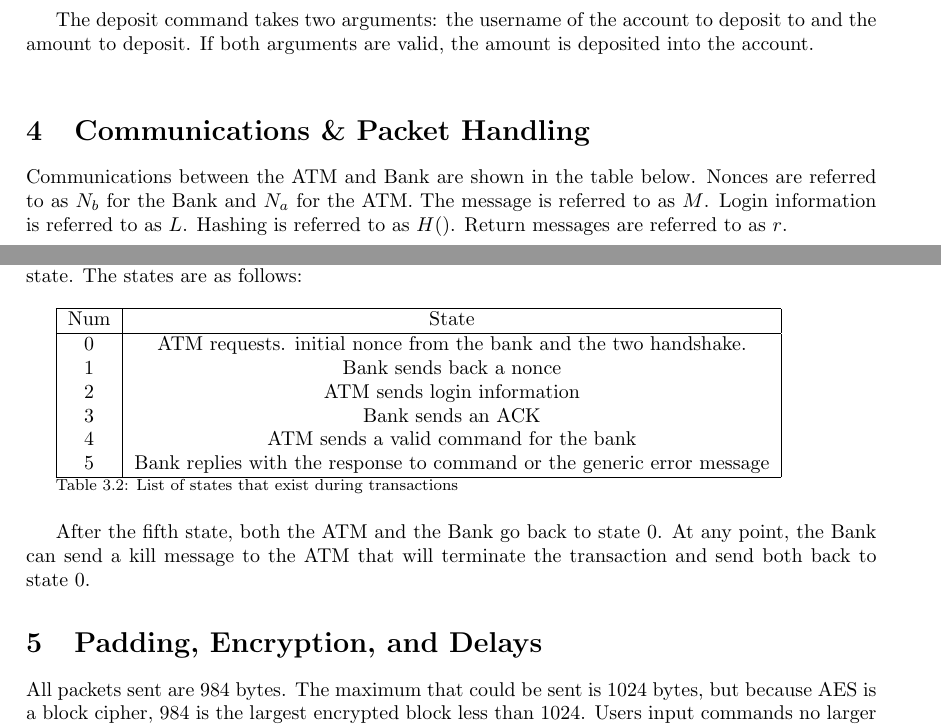
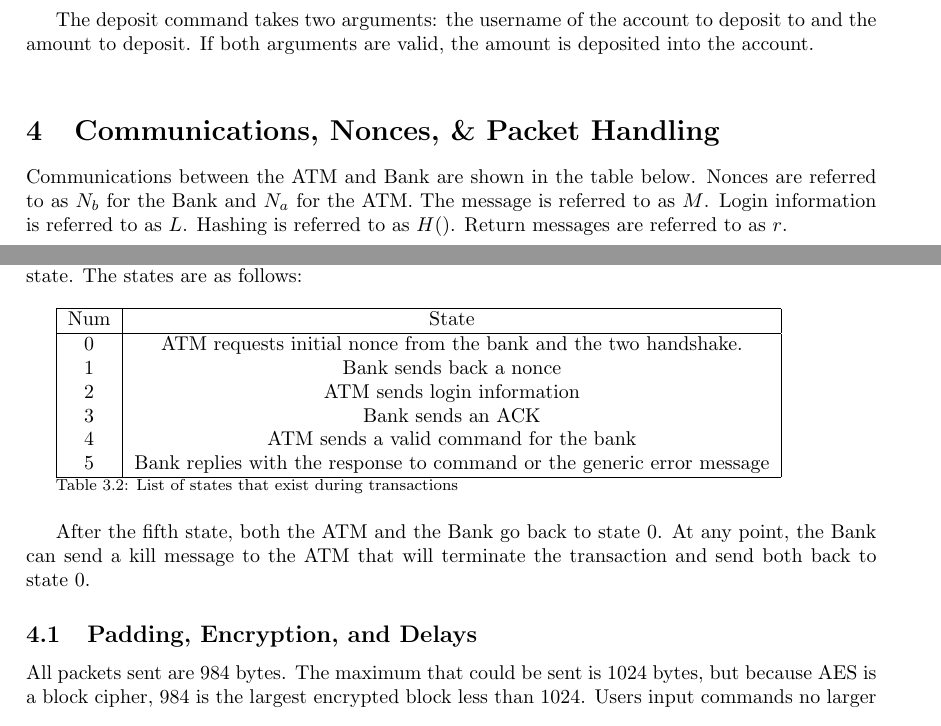
Before and after one commit to benjaminhkaiser/SKB-Protocol, a LaTeX document (Writeup/SKBProtocolWriteup.tex): two parts of pages 2 and 3 of 3, joined at a grey line, cut so that both start at the same text. Compiled offline with pdfLaTeX.

Commit message:
minor writeup modifications

```diff
--- a/Writeup/SKBProtocolWriteup.tex
+++ b/Writeup/SKBProtocolWriteup.tex
@@ -92,7 +92,7 @@ The balance command takes one argument: the username of the account in question.
 
 The deposit command takes two arguments: the username of the account to deposit to and the amount to deposit. If both arguments are valid, the amount is deposited into the account.\\
 
-\section{Communications \& Packet Handling}
+\section{Communications, Nonces, \& Packet Handling}
 
 Communications between the ATM and Bank are shown in the table below. Nonces are referred to as $N_b$ for the Bank and $N_a$ for the ATM. The message is referred to as $M$. Login information is referred to as $L$. Hashing is referred to as $H()$. Return messages are referred to as $r$.\\
 
@@ -120,7 +120,7 @@ During this whole transaction process, both the Bank and the ATM are keeping tra
 	\hline
 Num & State\\
 	\hline
-0 & ATM requests. initial nonce from the bank and the two handshake.\\
+0 & ATM requests initial nonce from the bank and the two handshake.\\
 1 & Bank sends back a nonce\\
 2 & ATM sends login information\\
 3 & Bank sends an ACK\\
@@ -133,7 +133,7 @@ Num & State\\
 
 After the fifth state, both the ATM and the Bank go back to state 0. At any point, the Bank can send a kill message to the ATM that will terminate the transaction and send both back to state 0.
 
-\section{Padding, Encryption, and Delays}
+\subsection{Padding, Encryption, and Delays}
 
 All packets sent are 984 bytes. The maximum that could be sent is 1024 bytes, but because AES is a block cipher, 984 is the largest encrypted block less than 1024. Users input commands no larger than 204 bytes which are then compiled into messages and padded to a length no greater than 460 bytes. These packets are encrypted by AES, then sent after a random time delay no greater than one second (to thwart timing attacks).
 
```
